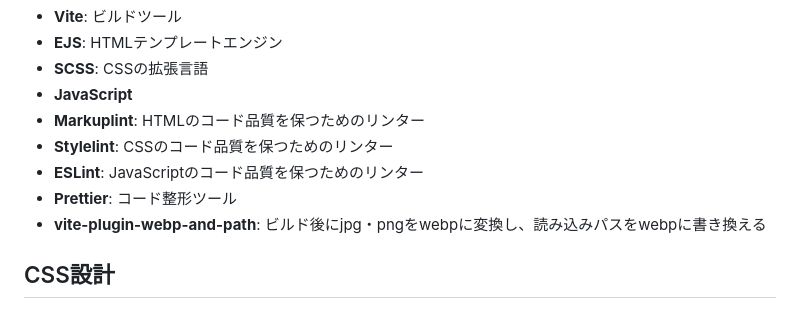
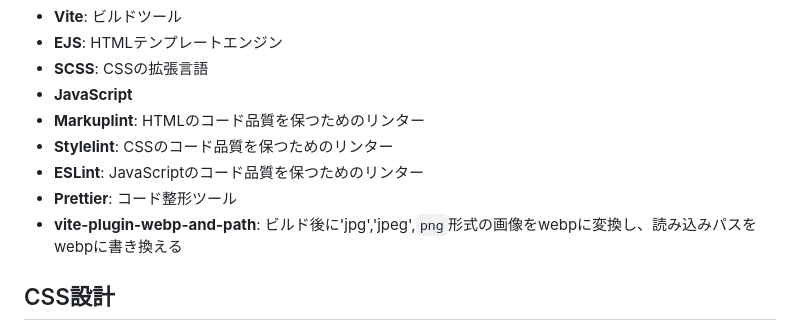
Before and after one commit to katamarisoul/vite-image-compressor-webp, a Markdown page: README.md, the part around one of its changes. Rendered like a GitHub page.

```diff
--- a/README.md
+++ b/README.md
@@ -42,7 +42,7 @@ Viteを動作させるためにNode.jsが必要になるので、未インスト
 - **Stylelint**: CSSのコード品質を保つためのリンター
 - **ESLint**: JavaScriptのコード品質を保つためのリンター
 - **Prettier**: コード整形ツール
-- **vite-plugin-webp-and-path**: ビルド後にjpg・pngをwebpに変換し、読み込みパスをwebpに書き換える
+- **vite-plugin-webp-and-path**: ビルド後に'jpg','jpeg',`png`形式の画像をwebpに変換し、読み込みパスをwebpに書き換える
 
 ## CSS設計
 
```
Also changed, not shown: other parts of README.md (+1 -1 lines).
